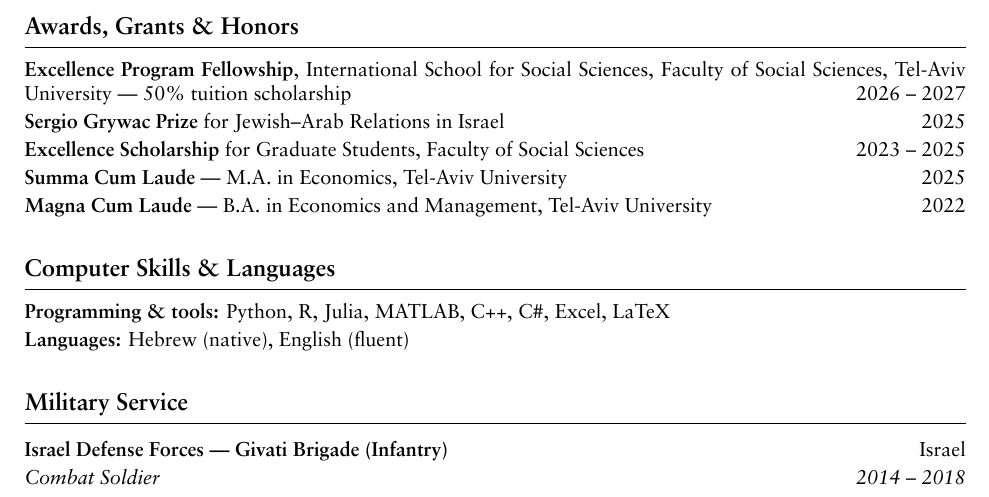
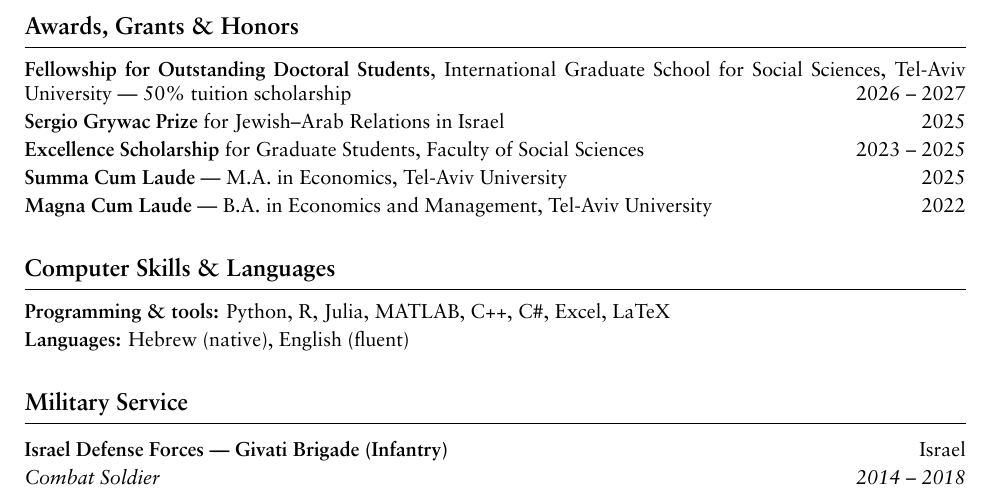
Before and after one commit to roykisluk/Resume, a LaTeX CV (Roy_Kisluk_Resume.tex): part of page 2 of 2, cut so that both start at the same text. Compiled offline with XeLaTeX.

Commit message:
CV: use the fellowship's official name
Co-Authored-By: Claude Opus 5 <noreply@anthropic.com>
Claude-Session: https://claude.ai/code/session_018Muk6ZjRQMKSwQaznY3g94

```diff
--- a/Roy_Kisluk_Resume.tex
+++ b/Roy_Kisluk_Resume.tex
@@ -93,8 +93,8 @@
 % -------------------- AWARDS, GRANTS & HONORS --------------------
 \section{Awards, Grants \& Honors}
 \cvPlain
-\item \textbf{Excellence Program Fellowship}, International School for Social Sciences,
-Faculty of Social Sciences, Tel-Aviv University --- 50\% tuition scholarship \hfill 2026 -- 2027
+\item \textbf{Fellowship for Outstanding Doctoral Students}, International Graduate School
+for Social Sciences, Tel-Aviv University --- 50\% tuition scholarship \hfill 2026 -- 2027
 \item \textbf{Sergio Grywac Prize} for Jewish--Arab Relations in Israel \hfill 2025
 \item \textbf{Excellence Scholarship} for Graduate Students, Faculty of Social Sciences \hfill 2023 -- 2025
 \item \textbf{Summa Cum Laude} --- M.A. in Economics, Tel-Aviv University \hfill 2025
```
Also changed, not shown: Roy_Kisluk_Resume.pdf, 1 other file.
